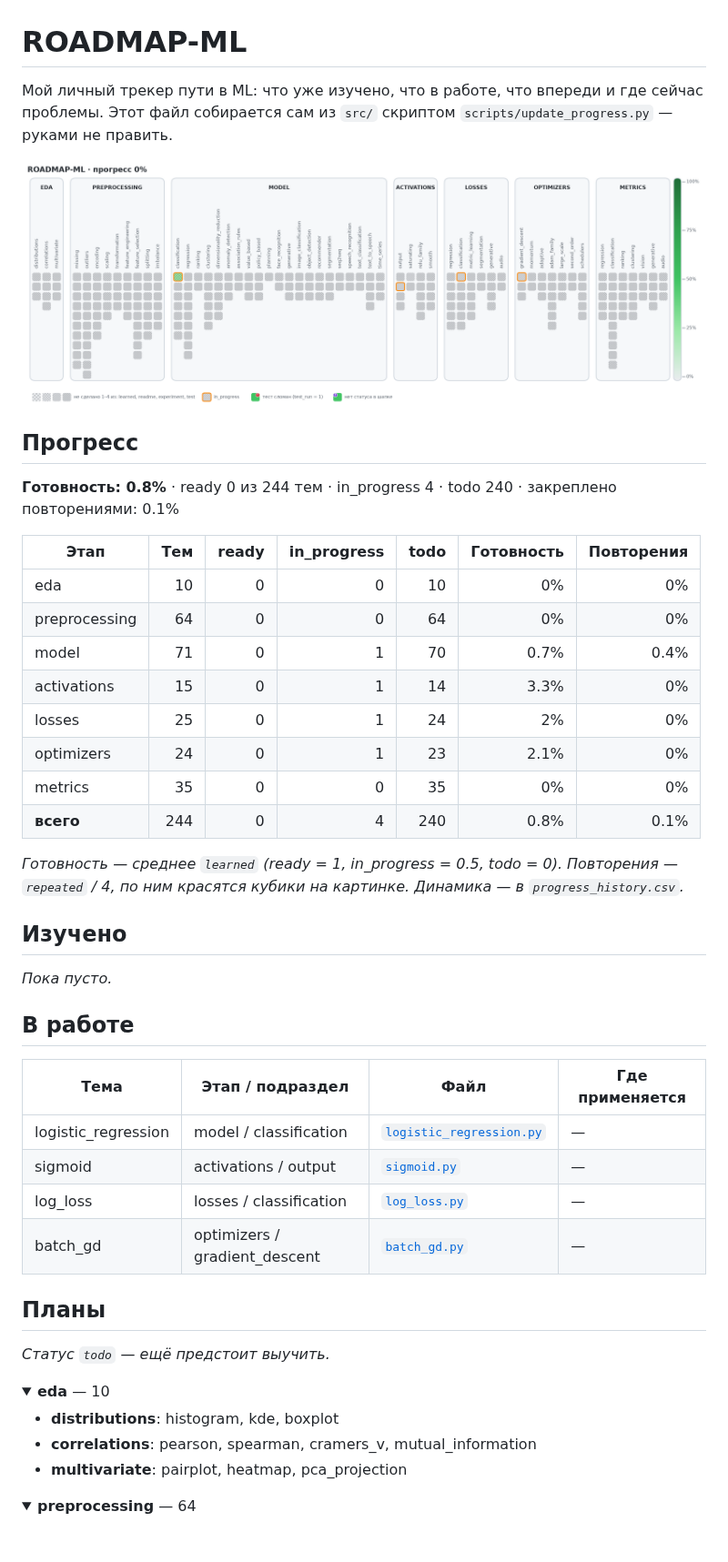
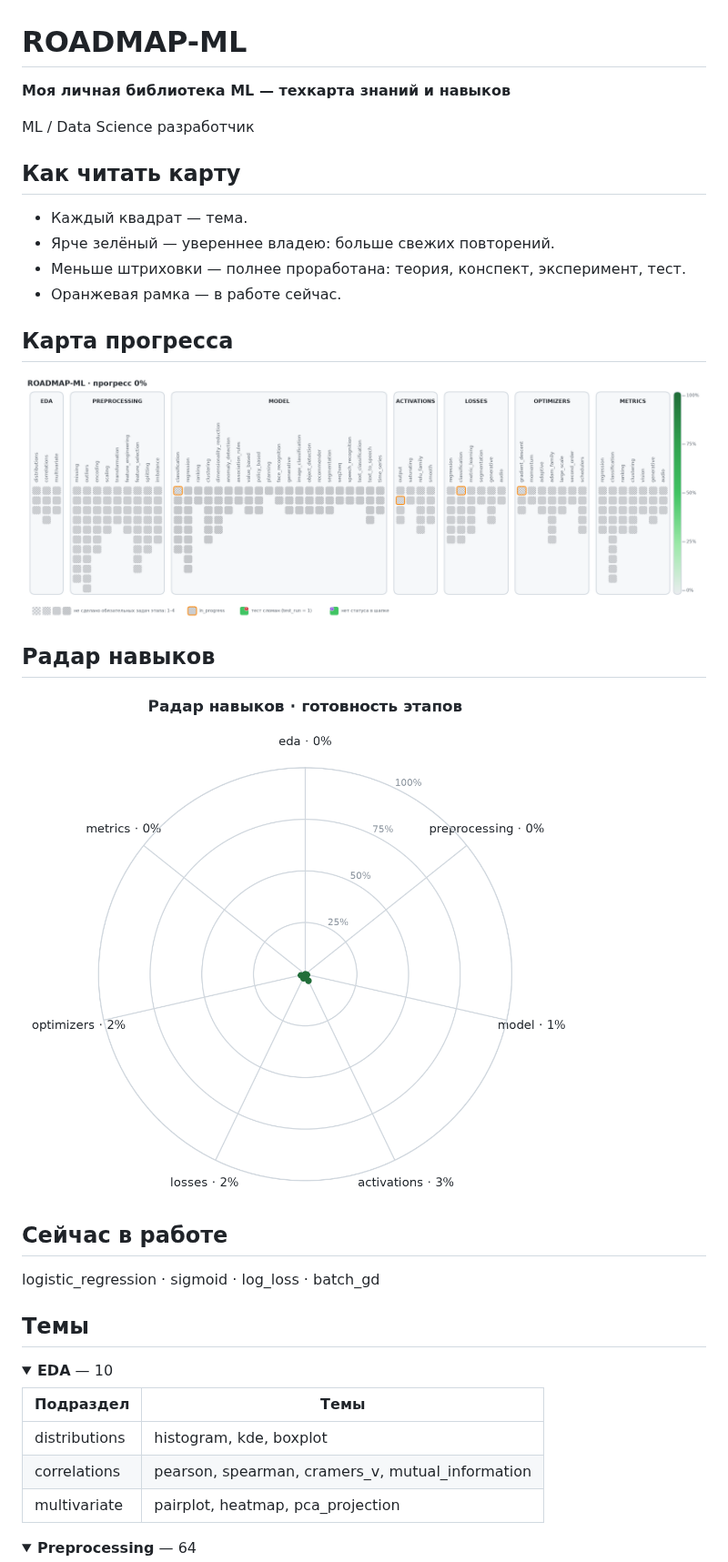
Before and after one commit to AlisherKshtykenov/AlisherKshtykenov, a Markdown page: README.md, the part around one of its changes. Shown at 91% size. GitHub-like rendering; pictures changed too: assets/progress.png, assets/radar.png (added); folded sections open; blank space fills up the shorter version.

```diff
--- a/README.md
+++ b/README.md
@@ -1,53 +2,41 @@
 # ROADMAP-ML
 
-Мой личный трекер пути в ML: что уже изучено, что в работе, что впереди и где сейчас проблемы.
-Этот файл собирается сам из `src/` скриптом `scripts/update_progress.py` — руками не править.
+**Моя личная библиотека ML — техкарта знаний и навыков**
+
+ML / Data Science разработчик
+
+## Как читать карту
+
+- Каждый квадрат — тема.
+- Ярче зелёный — увереннее владею: больше свежих повторений.
+- Меньше штриховки — полнее проработана: теория, конспект, эксперимент, тест.
+- Оранжевая рамка — в работе сейчас.
+
+## Карта прогресса
 
 <!-- progress:start -->
 ![ROADMAP-ML progress](assets/progress.png)
 <!-- progress:end -->
 
-## Прогресс
+## Радар навыков
 
-**Готовность: 0.8%** · ready 0 из 244 тем · in_progress 4 · todo 240 · закреплено повторениями: 0.1%
+![Радар навыков](assets/radar.png)
 
-| Этап | Тем | ready | in_progress | todo | Готовность | Повторения |
-|---|---:|---:|---:|---:|---:|---:|
-| eda | 10 | 0 | 0 | 10 | 0% | 0% |
-| preprocessing | 64 | 0 | 0 | 64 | 0% | 0% |
-| model | 71 | 0 | 1 | 70 | 0.7% | 0.4% |
-| activations | 15 | 0 | 1 | 14 | 3.3% | 0% |
-| losses | 25 | 0 | 1 | 24 | 2% | 0% |
-| optimizers | 24 | 0 | 1 | 23 | 2.1% | 0% |
-| metrics | 35 | 0 | 0 | 35 | 0% | 0% |
-| **всего** | 244 | 0 | 4 | 240 | 0.8% | 0.1% |
+## Сейчас в работе
 
-_Готовность — среднее `learned` (ready = 1, in_progress = 0.5, todo = 0). Повторения — `repeated` / 4, по ним красятся кубики на картинке. Динамика — в `progress_history.csv`._
+logistic_regression · sigmoid · log_loss · batch_gd
 
-## Изучено
+## Темы
 
-_Пока пусто._
+<details><summary><b>EDA</b> — 10</summary>
 
-## В работе
-
-| Тема | Этап / подраздел | Файл | Где применяется |
-|---|---|---|---|
-| logistic_regression | model / classification | [`logistic_regression.py`](src/model/classification/logistic_regression/logistic_regression.py) | — |
-| sigmoid | activations / output | [`sigmoid.py`](src/activations/output/sigmoid.py) | — |
-| log_loss | losses / classification | [`log_loss.py`](src/losses/classification/log_loss.py) | — |
-| batch_gd | optimizers / gradient_descent | [`batch_gd.py`](src/optimizers/gradient_descent/batch_gd.py) | — |
-
-## Планы
-
-_Статус `todo` — ещё предстоит выучить._
-
-<details><summary><b>eda</b> — 10</summary>
-
-- **distributions**: histogram, kde, boxplot
-- **correlations**: pearson, spearman, cramers_v, mutual_information
-- **multivariate**: pairplot, heatmap, pca_projection
+| Подраздел | Темы |
+|---|---|
+| distributions | histogram, kde, boxplot |
+| correlations | pearson, spearman, cramers_v, mutual_information |
+| multivariate | pairplot, heatmap, pca_projection |
 
 </details>
 
-<details><summary><b>preprocessing</b> — 64</summary>
+<details><summary><b>Preprocessing</b> — 64</summary>
 
```
Also changed, not shown: other parts of README.md (+72 -63 lines), 9 other files.
